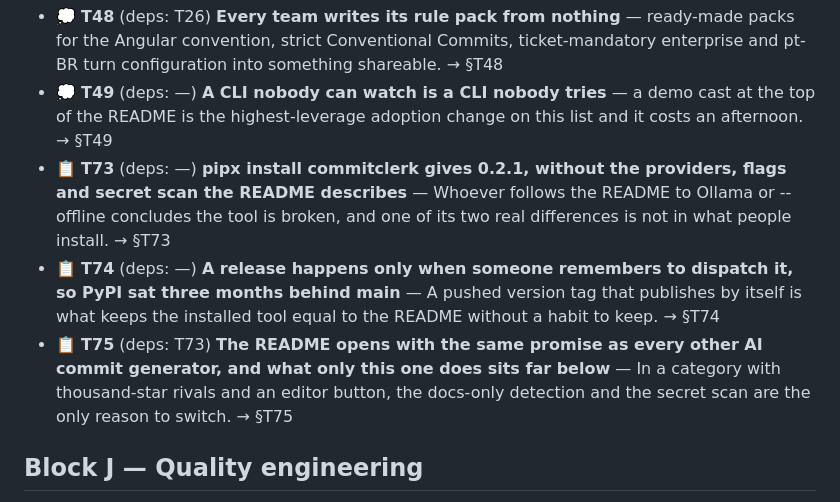
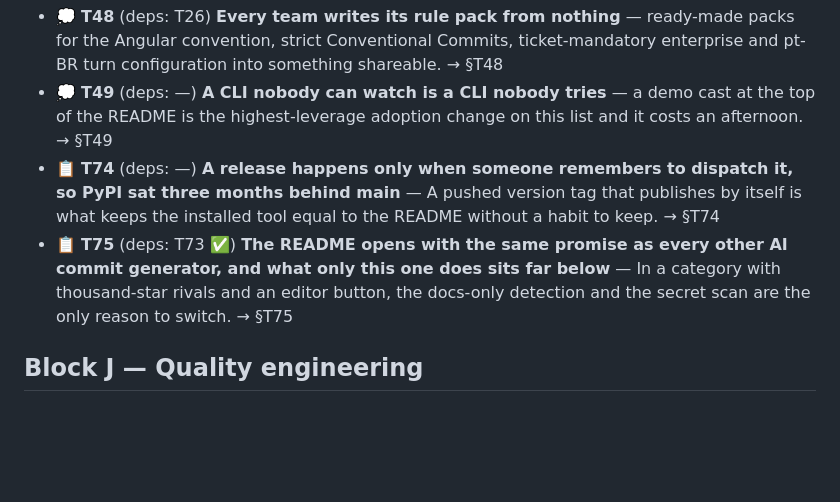
Before and after one commit to alegauss/commitclerk, a Markdown page: docs/ROADMAP.md, the part around the change. GitHub-like rendering; blank space fills up the shorter version.

```diff
--- a/docs/ROADMAP.md
+++ b/docs/ROADMAP.md
@@ -107,9 +107,8 @@ is not specific to one commit.*
 - 💭 **T47** (deps: —) **The README is the only documentation and it is outgrowing itself** — a docs site can take the depth, as long as the README stays the canonical quick start and never becomes a stub. → §T47
 - 💭 **T48** (deps: T26) **Every team writes its rule pack from nothing** — ready-made packs for the Angular convention, strict Conventional Commits, ticket-mandatory enterprise and pt-BR turn configuration into something shareable. → §T48
 - 💭 **T49** (deps: —) **A CLI nobody can watch is a CLI nobody tries** — a demo cast at the top of the README is the highest-leverage adoption change on this list and it costs an afternoon. → §T49
-- 📋 **T73** (deps: —) **pipx install commitclerk gives 0.2.1, without the providers, flags and secret scan the README describes** — Whoever follows the README to Ollama or --offline concludes the tool is broken, and one of its two real differences is not in what people install. → §T73
 - 📋 **T74** (deps: —) **A release happens only when someone remembers to dispatch it, so PyPI sat three months behind main** — A pushed version tag that publishes by itself is what keeps the installed tool equal to the README without a habit to keep. → §T74
-- 📋 **T75** (deps: T73) **The README opens with the same promise as every other AI commit generator, and what only this one does sits far below** — In a category with thousand-star rivals and an editor button, the docs-only detection and the secret scan are the only reason to switch. → §T75
+- 📋 **T75** (deps: T73 ✅) **The README opens with the same promise as every other AI commit generator, and what only this one does sits far below** — In a category with thousand-star rivals and an editor button, the docs-only detection and the secret scan are the only reason to switch. → §T75
 
 ## Block J — Quality engineering
 
```
Also changed, not shown: docs/CHANGELOG.md (+1 -0 lines), docs/IMPROVEMENTS.md (+0 -20 lines).
